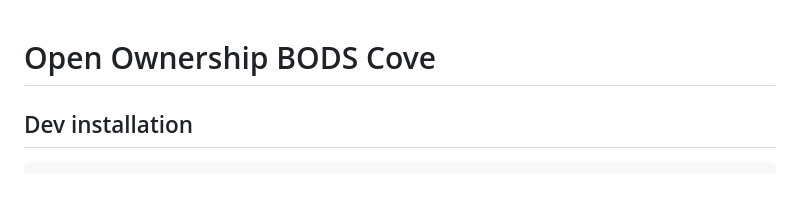
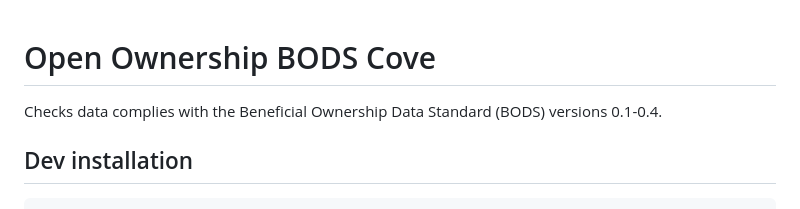
Before and after one commit to openownership/cove-bods, a Markdown page: README.md, the part around the change. Rendered like a GitHub page.

```diff
--- a/README.md
+++ b/README.md
@@ -1,4 +1,6 @@
 # Open Ownership BODS Cove
+
+Checks data complies with the Beneficial Ownership Data Standard (BODS) versions 0.1-0.4.
 
 ## Dev installation
 
```
